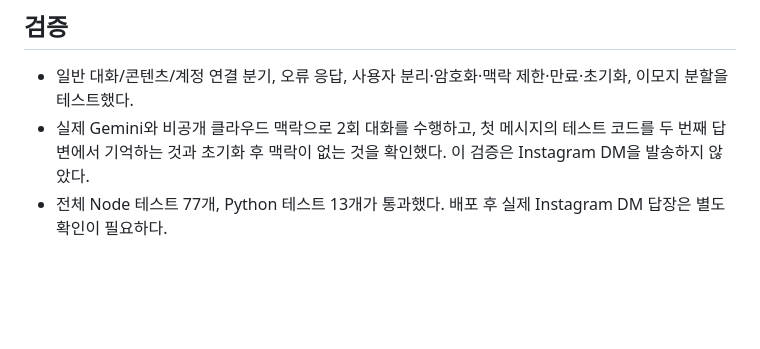
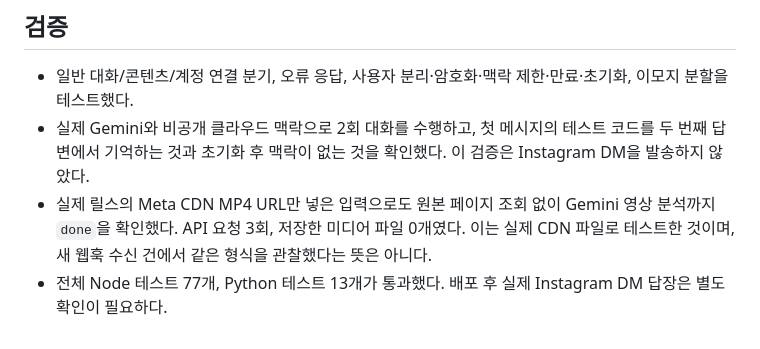
Before and after one commit to iamnotfemale/2026InThon, a Markdown page: docs/dm-chat.md, the part around the change. Drawn GitHub-style; blank space fills up the shorter version.

Commit message:
Record successful direct-CDN reel analysis verification

```diff
--- a/docs/dm-chat.md
+++ b/docs/dm-chat.md
@@ -42,4 +42,5 @@
 
 - 일반 대화/콘텐츠/계정 연결 분기, 오류 응답, 사용자 분리·암호화·맥락 제한·만료·초기화, 이모지 분할을 테스트했다.
 - 실제 Gemini와 비공개 클라우드 맥락으로 2회 대화를 수행하고, 첫 메시지의 테스트 코드를 두 번째 답변에서 기억하는 것과 초기화 후 맥락이 없는 것을 확인했다. 이 검증은 Instagram DM을 발송하지 않았다.
+- 실제 릴스의 Meta CDN MP4 URL만 넣은 입력으로도 원본 페이지 조회 없이 Gemini 영상 분석까지 `done`을 확인했다. API 요청 3회, 저장한 미디어 파일 0개였다. 이는 실제 CDN 파일로 테스트한 것이며, 새 웹훅 수신 건에서 같은 형식을 관찰했다는 뜻은 아니다.
 - 전체 Node 테스트 77개, Python 테스트 13개가 통과했다. 배포 후 실제 Instagram DM 답장은 별도 확인이 필요하다.
```
